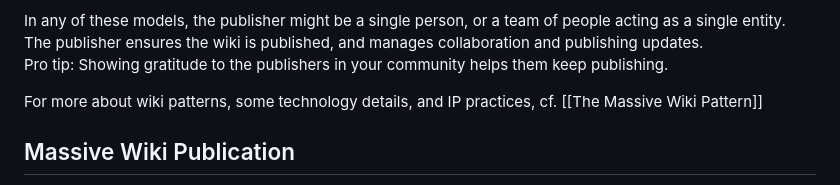
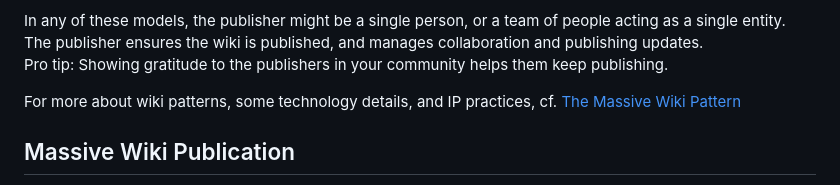
Before and after one commit to markpub/markpub-org, a Markdown page: The Massive Wiki project.md, the part around the change. Drawn GitHub-style.

Commit message:
vault backup: 2026-05-26 16:18:42

```diff
--- a/The Massive Wiki project.md
+++ b/The Massive Wiki project.md
@@ -56,7 +56,7 @@ In the Massive Wiki world, a wiki is a set of text files, stored on your compute
 In any of these models, the publisher might be a single person, or a team of people acting as a single entity. The publisher ensures the wiki is published, and manages collaboration and publishing updates.
 Pro tip: Showing gratitude to the publishers in your community helps them keep publishing.
 
-For more about wiki patterns, some technology details, and IP practices, cf. [[The Massive Wiki Pattern]]
+For more about wiki patterns, some technology details, and IP practices, cf. [The Massive Wiki Pattern](https://massive-wiki.github.io/massive-wiki/documentationWorkbench/The_Massive_Wiki_Pattern.html)
 
 ## Massive Wiki Publication
 
```
